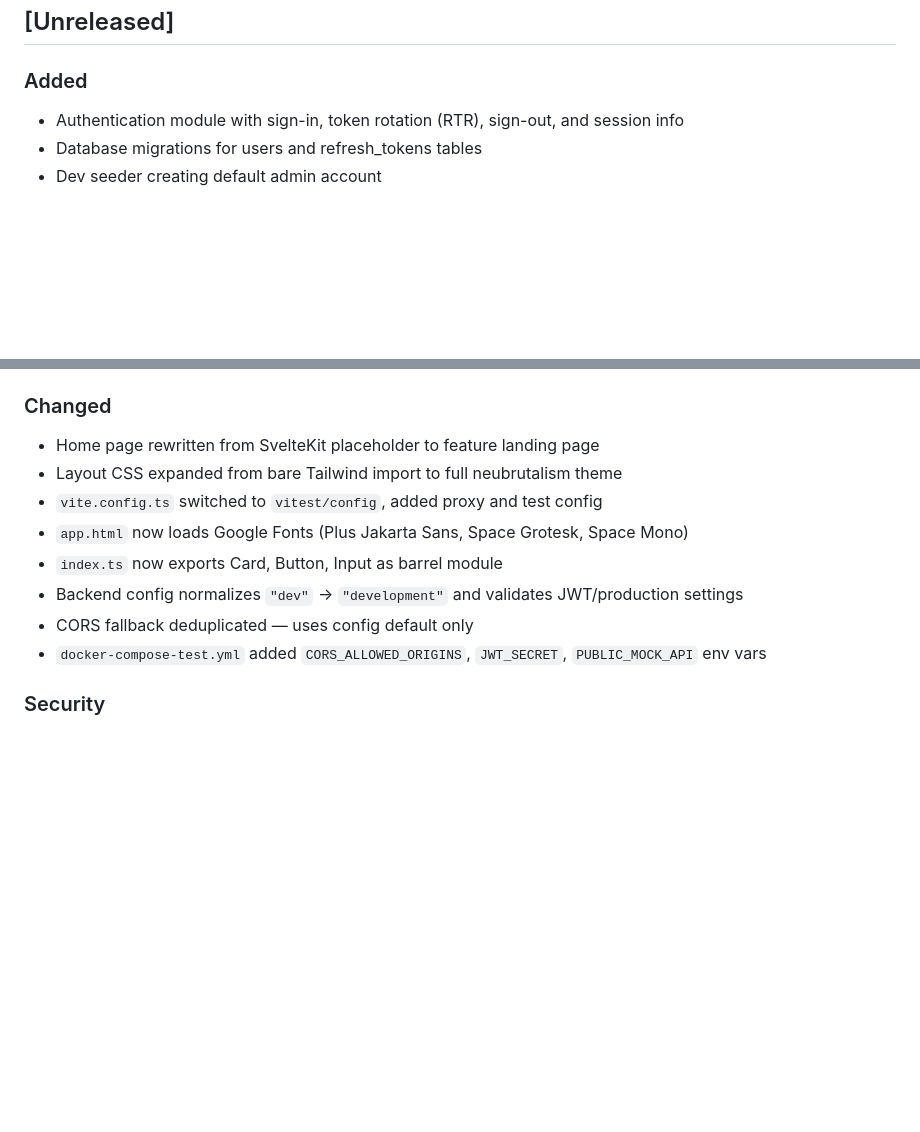
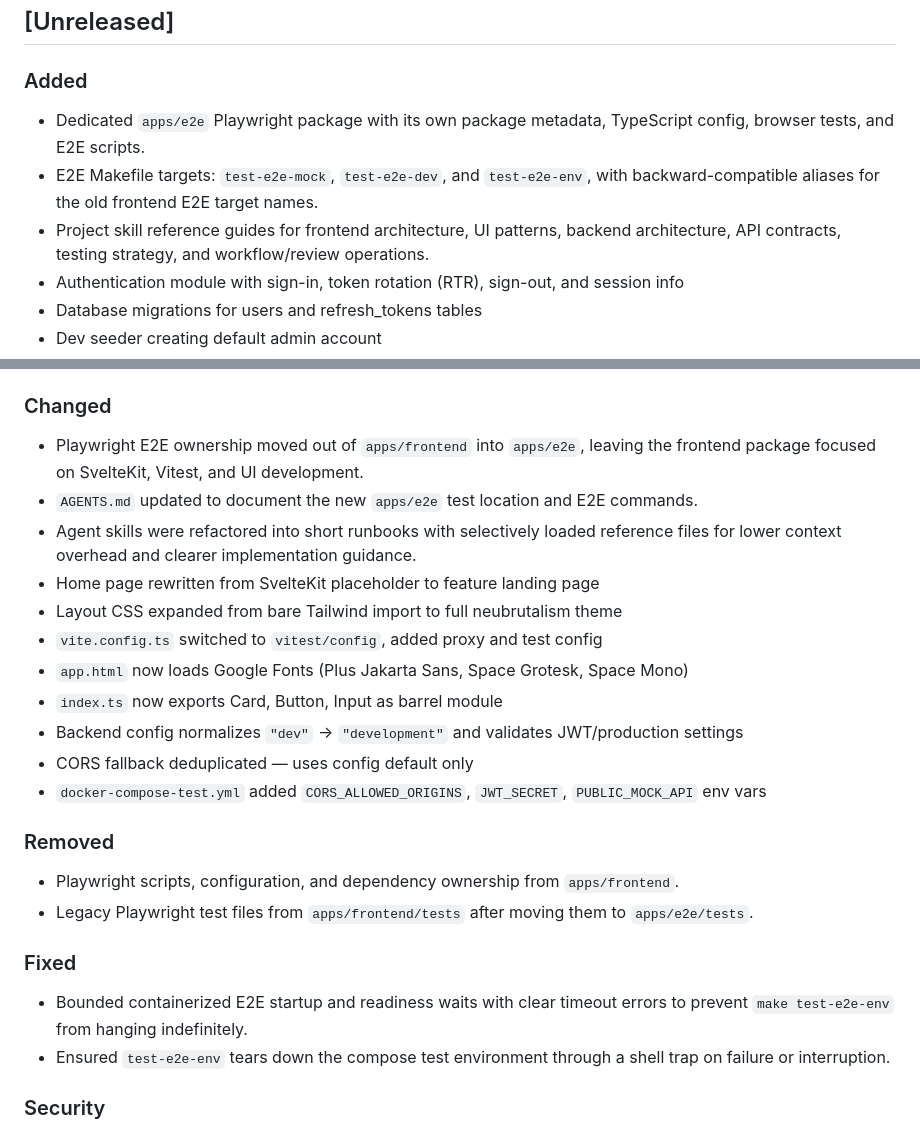
Before and after one commit to denden-dr/OpenBench, a Markdown page: CHANGELOG.md, 2 parts joined by grey strips. GitHub-like rendering; blank space fills up the shorter version.

Commit message:
docs: update project docs for E2E separation and skills refactor

```diff
--- a/CHANGELOG.md
+++ b/CHANGELOG.md
@@ -27,6 +27,9 @@ When writing entries to this changelog, adhere to the following rules:
 ## [Unreleased]
 
 ### Added
+- Dedicated `apps/e2e` Playwright package with its own package metadata, TypeScript config, browser tests, and E2E scripts.
+- E2E Makefile targets: `test-e2e-mock`, `test-e2e-dev`, and `test-e2e-env`, with backward-compatible aliases for the old frontend E2E target names.
+- Project skill reference guides for frontend architecture, UI patterns, backend architecture, API contracts, testing strategy, and workflow/review operations.
 - Authentication module with sign-in, token rotation (RTR), sign-out, and session info
 - Database migrations for users and refresh_tokens tables
 - Dev seeder creating default admin account
@@ -45,6 +48,9 @@ When writing entries to this changelog, adhere to the following rules:
 - Frontend `.env.example` and `.env` files
 
 ### Changed
+- Playwright E2E ownership moved out of `apps/frontend` into `apps/e2e`, leaving the frontend package focused on SvelteKit, Vitest, and UI development.
+- `AGENTS.md` updated to document the new `apps/e2e` test location and E2E commands.
+- Agent skills were refactored into short runbooks with selectively loaded reference files for lower context overhead and clearer implementation guidance.
 - Home page rewritten from SvelteKit placeholder to feature landing page
 - Layout CSS expanded from bare Tailwind import to full neubrutalism theme
 - `vite.config.ts` switched to `vitest/config`, added proxy and test config
@@ -53,6 +59,14 @@ When writing entries to this changelog, adhere to the following rules:
 - Backend config normalizes `"dev"` → `"development"` and validates JWT/production settings
 - CORS fallback deduplicated — uses config default only
 - `docker-compose-test.yml` added `CORS_ALLOWED_ORIGINS`, `JWT_SECRET`, `PUBLIC_MOCK_API` env vars
+
+### Removed
+- Playwright scripts, configuration, and dependency ownership from `apps/frontend`.
+- Legacy Playwright test files from `apps/frontend/tests` after moving them to `apps/e2e/tests`.
+
+### Fixed
+- Bounded containerized E2E startup and readiness waits with clear timeout errors to prevent `make test-e2e-env` from hanging indefinitely.
+- Ensured `test-e2e-env` tears down the compose test environment through a shell trap on failure or interruption.
 
 ### Security
 - JWT access tokens with HMAC-SHA256 signing and algorithm-switching protection
```
Also changed, not shown: AGENTS.md (+5 -4 lines), docs/tech-debt.md (+1 -1 lines).
